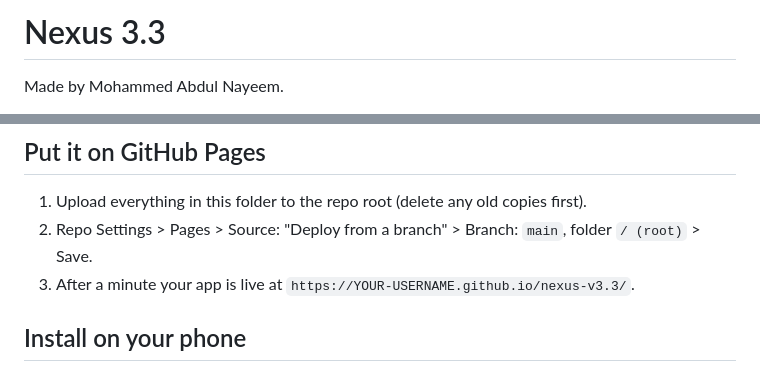
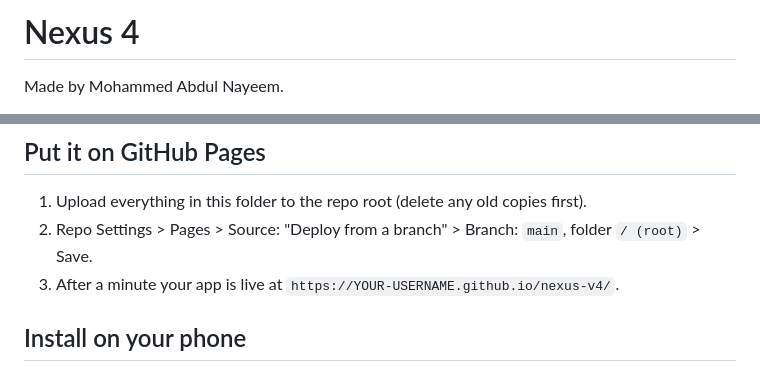
Before and after one commit to manofwhitebrown/nexus-v4, a Markdown page: README.md, 2 parts joined by grey strips. GitHub-like rendering.

```diff
--- a/README.md
+++ b/README.md
@@ -1,4 +1,4 @@
-# Nexus 3.3
+# Nexus 4
 
 Made by Mohammed Abdul Nayeem.
 
@@ -51,7 +51,7 @@ File names are case-sensitive on GitHub Pages. Keep them exactly as above.
 ## Put it on GitHub Pages
 1. Upload everything in this folder to the repo root (delete any old copies first).
 2. Repo Settings > Pages > Source: "Deploy from a branch" > Branch: `main`, folder `/ (root)` > Save.
-3. After a minute your app is live at `https://YOUR-USERNAME.github.io/nexus-v3.3/`.
+3. After a minute your app is live at `https://YOUR-USERNAME.github.io/nexus-v4/`.
 
 ## Install on your phone
 Open that URL in Chrome on Android, then menu > Install app (or Add to Home screen). On iPhone use Safari > Share > Add to Home Screen.
```
